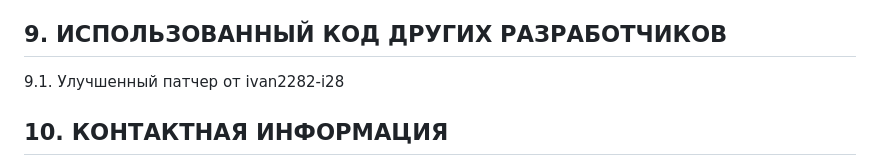
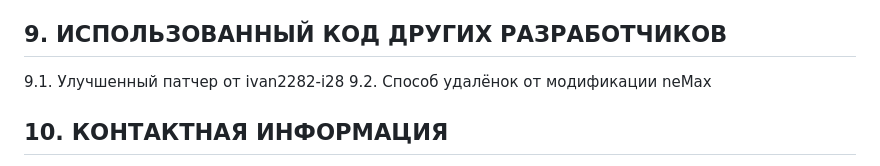
Before and after one commit to Team-YeMax/YeMax, a Markdown page: eula.md, the part around the change. Rendered like a GitHub page.

```diff
--- a/eula.md
+++ b/eula.md
@@ -60,6 +60,7 @@
 ## 9. ИСПОЛЬЗОВАННЫЙ КОД ДРУГИХ РАЗРАБОТЧИКОВ
 
 9.1. Улучшенный патчер от ivan2282-i28
+9.2. Способ удалёнок от модификации neMax
 
 ## 10. КОНТАКТНАЯ ИНФОРМАЦИЯ
 
```
